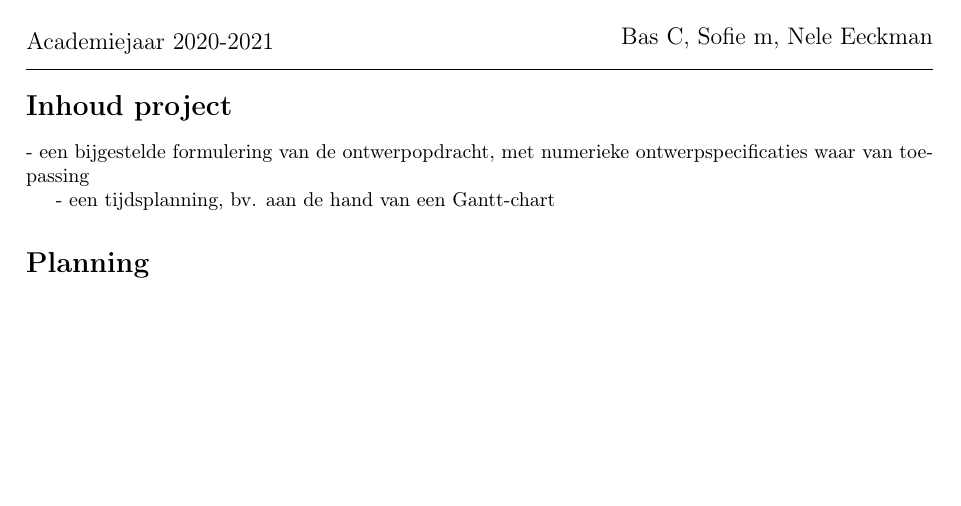
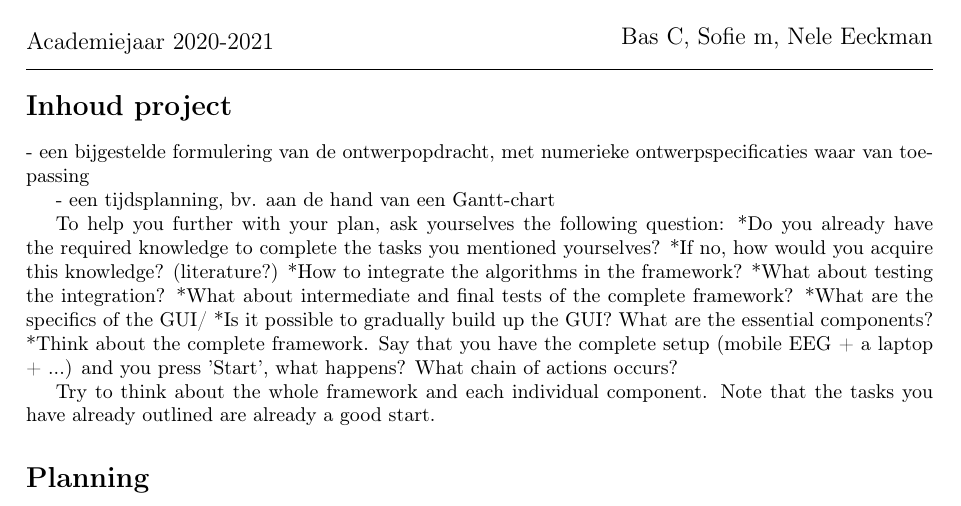
Before and after one commit to BasCarpentero/P-O4-BMT, a LaTeX document (Opdrachtserklaring.tex): part of the page, cut so that both start at the same text, the shorter picture padded with empty space. The pictures show the PDF file Opdrachtserklaring.pdf that the author committed with the source.

Commit message:
updates + pdf ganttchart

```diff
--- a/Opdrachtserklaring.tex
+++ b/Opdrachtserklaring.tex
@@ -19,6 +19,19 @@
 
 	- een tijdsplanning, bv. aan de hand van een Gantt-chart
 
+	To help you further with your plan, ask yourselves the following question:
+	*Do you already have the required knowledge to complete the tasks you mentioned yourselves?
+	*If no, how would you acquire this knowledge? (literature?)
+	*How to integrate the algorithms in the framework?
+	*What about testing the integration?
+	*What about intermediate and final tests of the complete framework?
+	*What are the specifics of the GUI/
+	*Is it possible to gradually build up the GUI? What are the essential components?
+	*Think about the complete framework. Say that you have the complete setup (mobile EEG + a laptop + ...) and you press 'Start', what happens? What chain of actions occurs?
+
+	Try to think about the whole framework and each individual component. Note that the tasks you have already outlined are already a good start.
+
+
 	\section*{Planning}
 
 \end{document}
```
Also changed, not shown: ganttchartPlanning.tex (+10 -0 lines), Ganttchart.pdf (added), Opdrachtserklaring.pdf, ganttchartPlanning.pdf.
